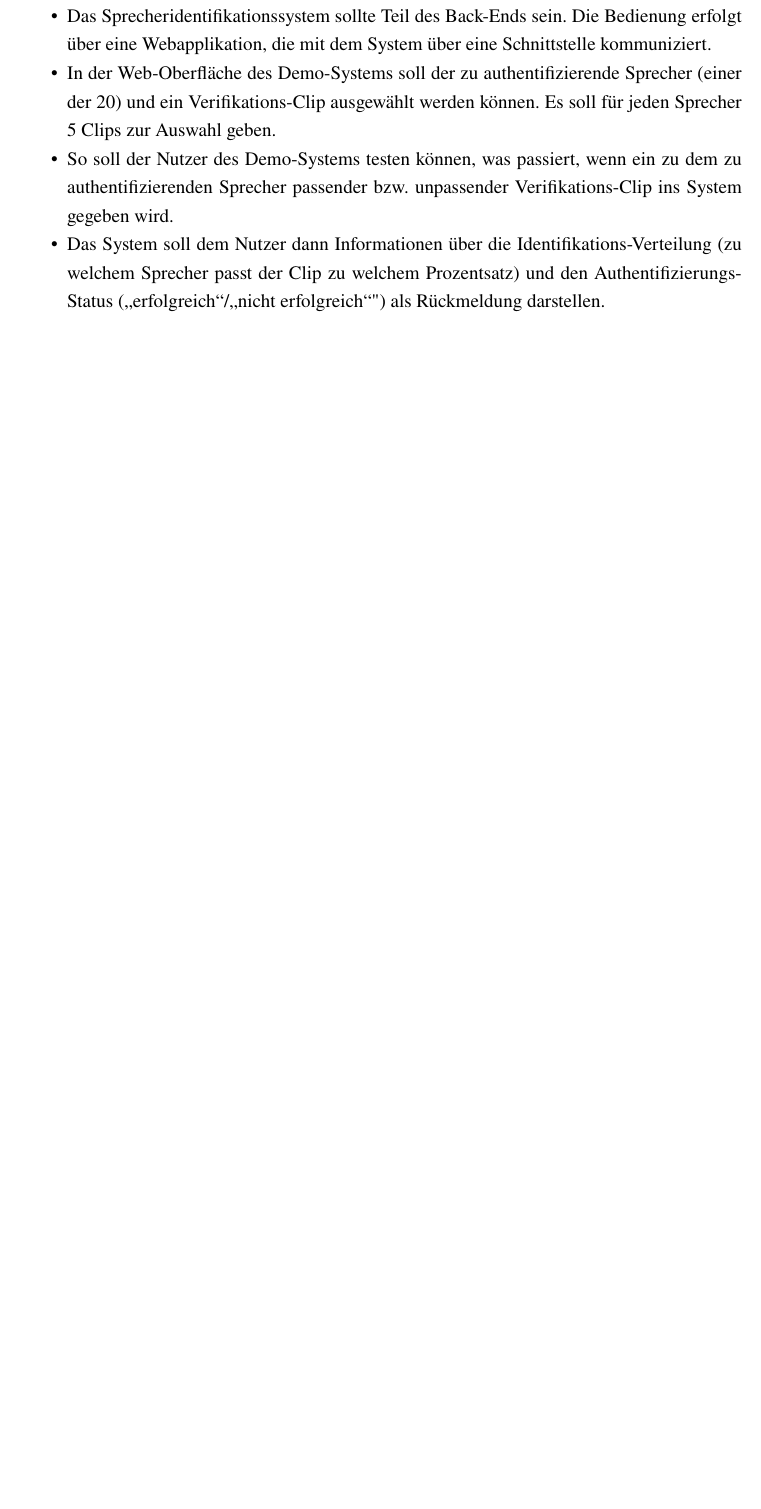
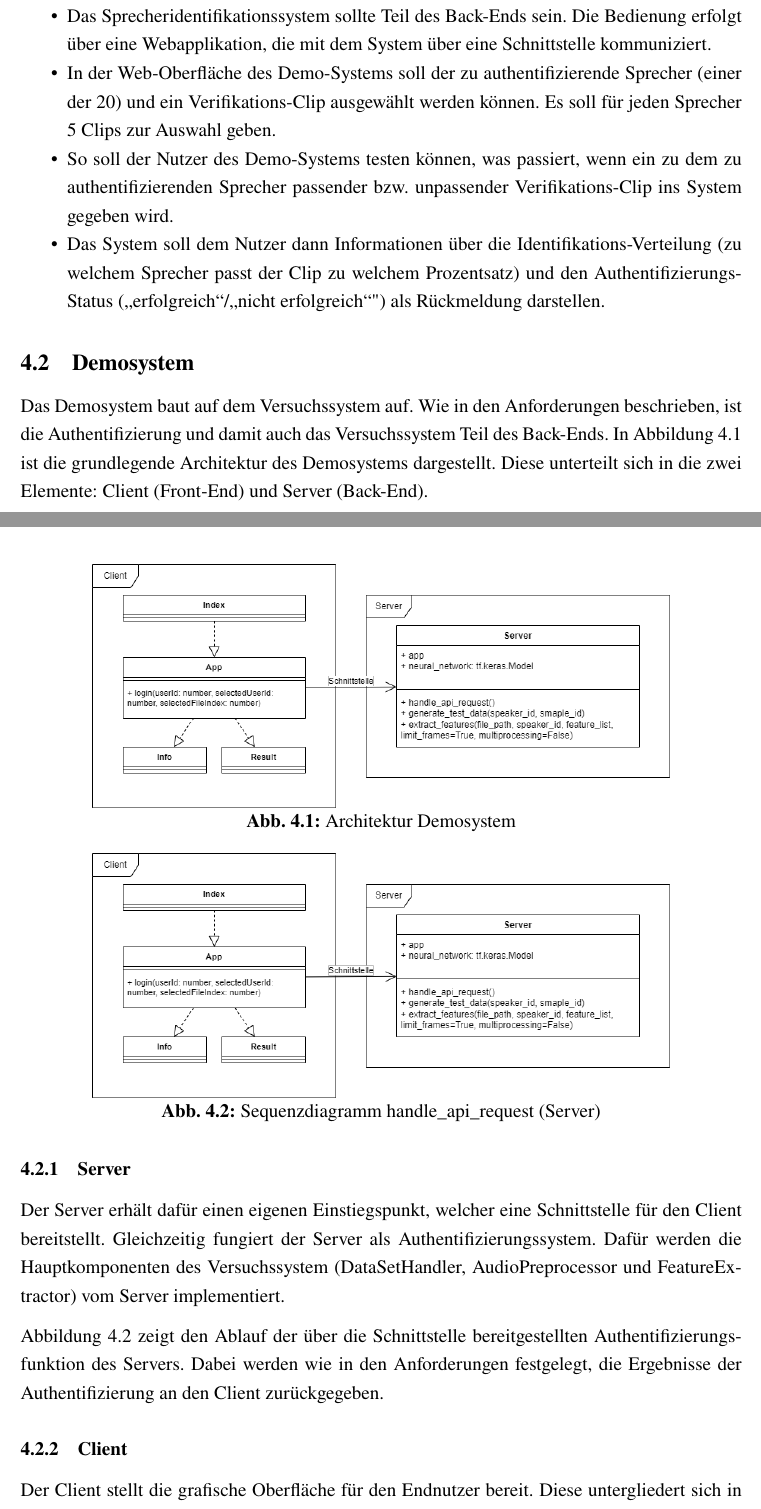
Before and after one commit to DHBW-FN-TIT20/user-authentication-using-voice-recognition, a LaTeX paper (latex/main.tex, which reads latex/chapter/Konzeption.tex): part of page 29 of 34 before the commit and two parts of pages 29 and 30 of 36 after it, the two joined at a grey line, cut so that both start at the same text, the shorter picture padded with empty space. Compiled offline with pdfLaTeX.

Commit message:
Started Konzept Demosystem

```diff
--- a/latex/chapter/Konzeption.tex
+++ b/latex/chapter/Konzeption.tex
@@ -16,3 +16,33 @@ Da diese Anforderungsbeschreibung noch viel Spielraum über den Funktionsumfang
     \item So soll der Nutzer des Demo-Systems testen können, was passiert, wenn ein zu dem zu authentifizierenden Sprecher passender bzw. unpassender Verifikations-Clip ins System gegeben wird.
     \item Das System soll dem Nutzer dann Informationen über die Identifikations-Verteilung (zu welchem Sprecher passt der Clip zu welchem Prozentsatz) und den Authentifizierungs-Status (\gqq{erfolgreich}/\gqq{nicht erfolgreich}") als Rückmeldung darstellen.
 \end{itemize}
+
+\subsection{Demosystem}
+Das Demosystem baut auf dem Versuchssystem auf.
+Wie in den Anforderungen beschrieben, ist die Authentifizierung und damit auch das Versuchssystem Teil des Back-Ends.
+\begin{figure}
+    \centering
+    \includegraphics[width=0.8\textwidth, keepaspectratio]{images/Architektur-Demosystem.png}
+    \caption{Architektur Demosystem}
+    \label{fig:ArchitectureDemoSystem}
+\end{figure}
+In Abbildung~\ref{fig:ArchitectureDemoSystem} ist die grundlegende Architektur des Demosystems dargestellt.
+Diese unterteilt sich in die zwei Elemente: Client (Front-End) und Server (Back-End).
+
+\subsubsection{Server}
+Der Server erhält dafür einen eigenen Einstiegspunkt, welcher eine Schnittstelle für den Client bereitstellt.
+Gleichzeitig fungiert der Server als Authentifizierungssystem.
+Dafür werden die Hauptkomponenten des Versuchssystem (DataSetHandler, AudioPreprocessor und FeatureExtractor) vom Server implementiert.
+
+\begin{figure}
+    \centering
+    \includegraphics[width=0.8\textwidth, keepaspectratio]{images/Architektur-Demosystem.png} % TODO: Replace Image
+    \caption{Sequenzdiagramm handle\_api\_request (Server)}
+    \label{fig:SequenceHandleApiRequest}
+\end{figure}
+Abbildung~\ref{fig:SequenceHandleApiRequest} zeigt den Ablauf der über die Schnittstelle bereitgestellten Authentifizierungsfunktion des Servers.
+Dabei werden wie in den Anforderungen festgelegt, die Ergebnisse der Authentifizierung an den Client zurückgegeben.
+
+\subsubsection{Client}
+Der Client stellt die grafische Oberfläche für den Endnutzer bereit.
+Diese untergliedert sich in vier Komponenten.
```
Also changed, not shown: latex/main.tex (+2 -2 lines), latex/images/Architektur-Demosystem.png (added), latex/chapter/Konzeption.tex (22 more changed lines).
